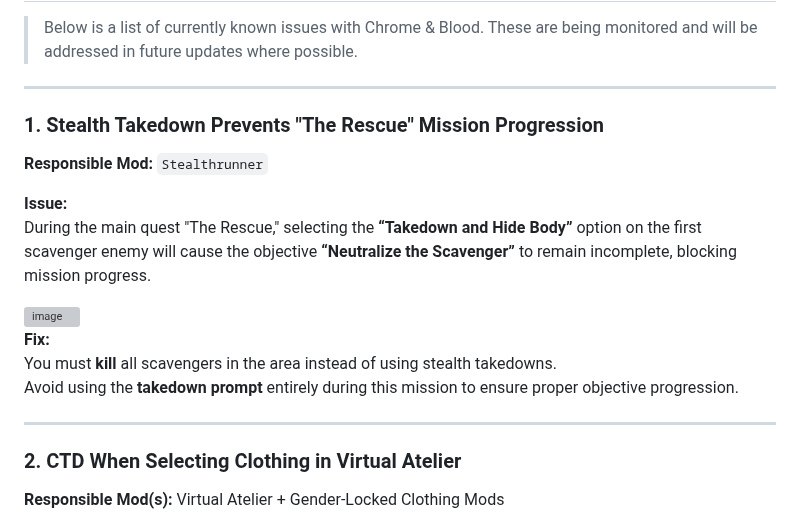
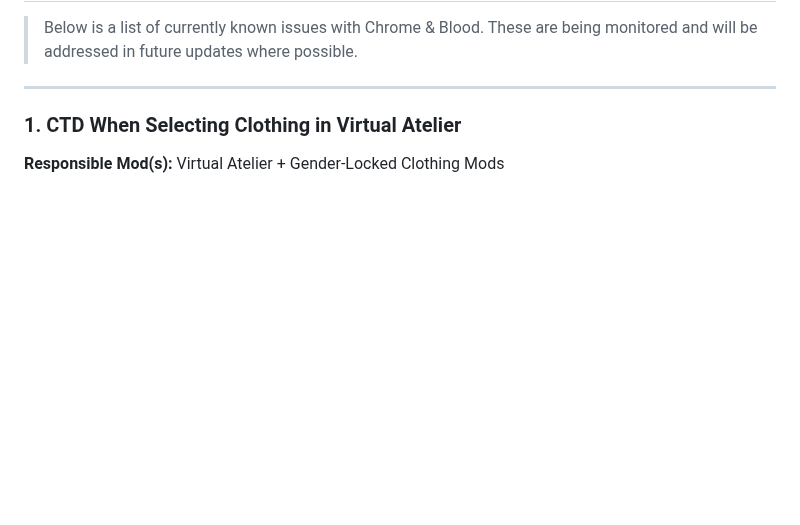
Before and after one commit to qcargile/Chrome-Blood, a Markdown page: README.md, the part around the change. Drawn GitHub-style; blank space fills up the shorter version; grey boxes are pictures that could not be loaded.

```diff
--- a/README.md
+++ b/README.md
@@ -265,21 +265,7 @@ Below is a list of important keybinds added or changed by mods in this list. Som
 
 ---
 
-### 1. Stealth Takedown Prevents "The Rescue" Mission Progression
-**Responsible Mod:** `Stealthrunner`
-
-**Issue:**
-During the main quest "The Rescue," selecting the **“Takedown and Hide Body”** option on the first scavenger enemy will cause the objective **“Neutralize the Scavenger”** to remain incomplete, blocking mission progress.
-
-<img width="1907" height="1070" alt="image" src="https://github.com/user-attachments/assets/ede6c3e4-1c85-4a78-a011-75a6faafe3f1" />
-
-**Fix:**
-You must **kill** all scavengers in the area instead of using stealth takedowns.
-Avoid using the **takedown prompt** entirely during this mission to ensure proper objective progression.
-
----
-
-### 2. CTD When Selecting Clothing in Virtual Atelier
+### 1. CTD When Selecting Clothing in Virtual Atelier
 **Responsible Mod(s):** Virtual Atelier + Gender-Locked Clothing Mods
 
 **Issue:**
```
